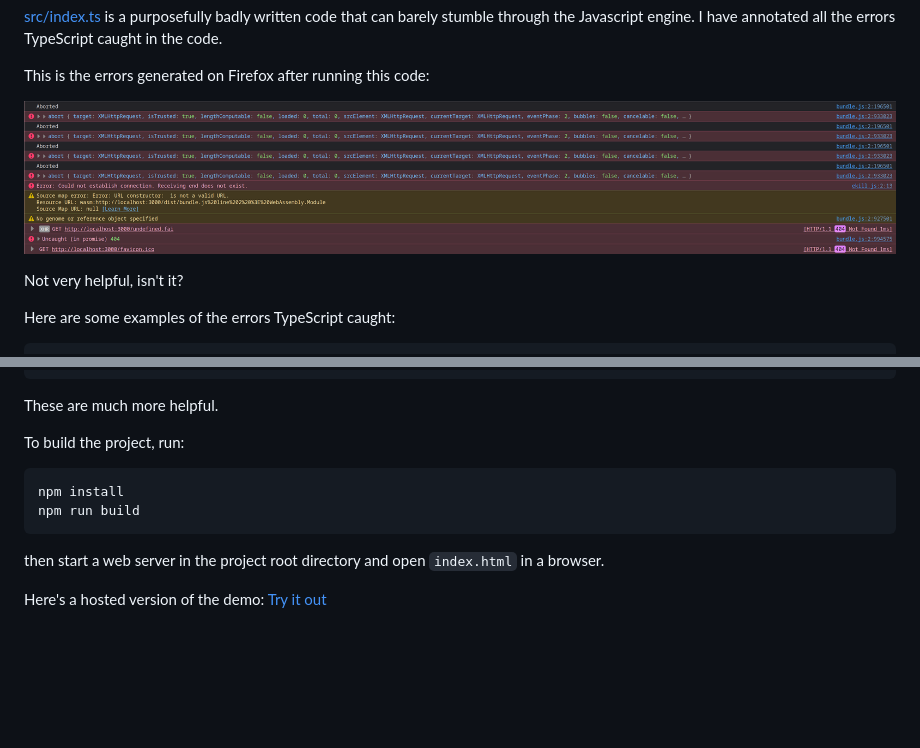
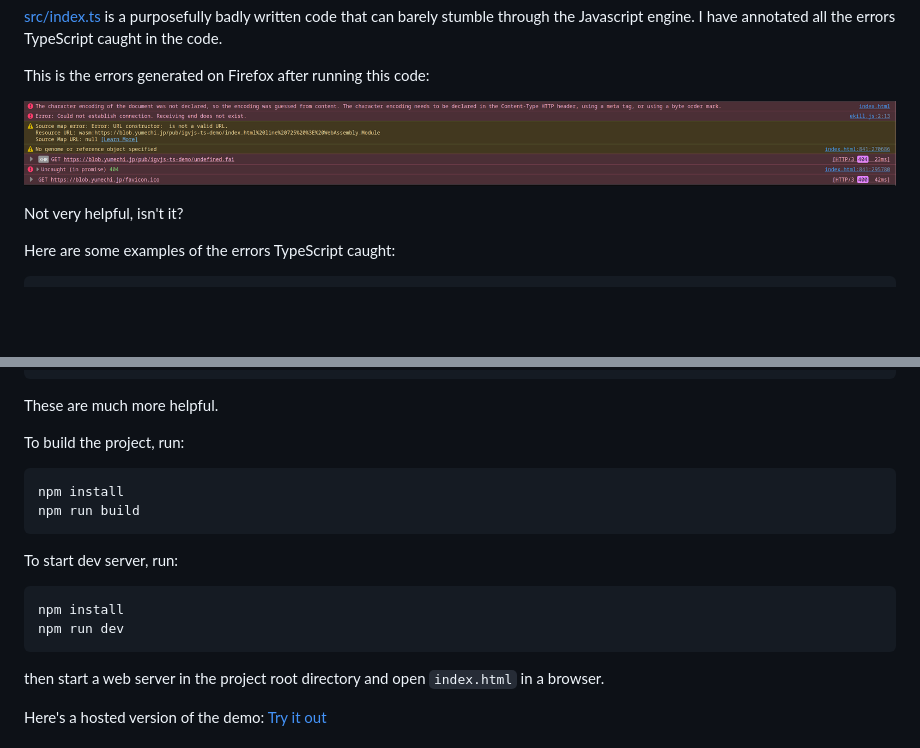
Before and after one commit to alikia2x/igvjs-ts-demo, a Markdown page: README.md, 2 parts joined by grey strips. GitHub-like rendering; pictures changed too: img/firefox-console.png; blank space fills up the shorter version.

````diff
--- a/README.md
+++ b/README.md
@@ -37,6 +37,13 @@ npm install
 npm run build
 ```
 
+To start dev server, run:
+
+```bash
+npm install
+npm run dev
+```
+
 then start a web server in the project root directory and open `index.html` in a browser.
 
 Here's a hosted version of the demo:
````
Also changed, not shown: 4 other files.
